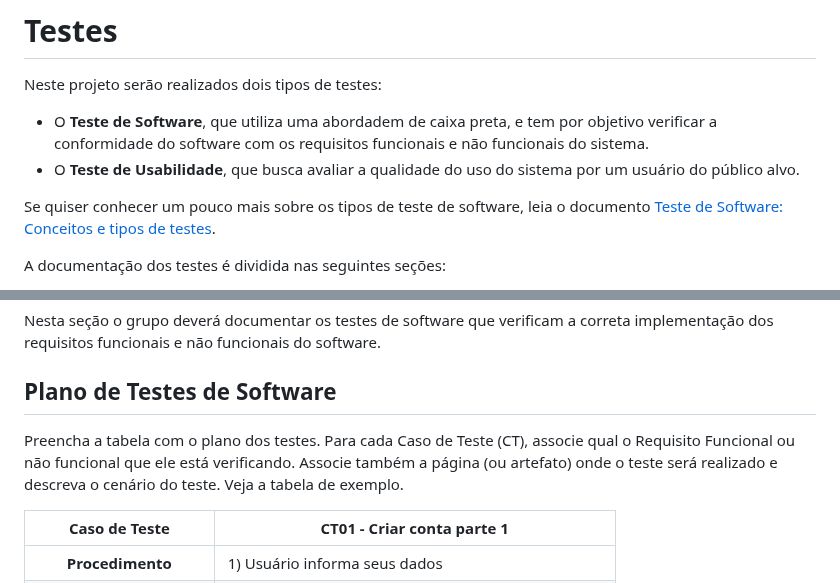
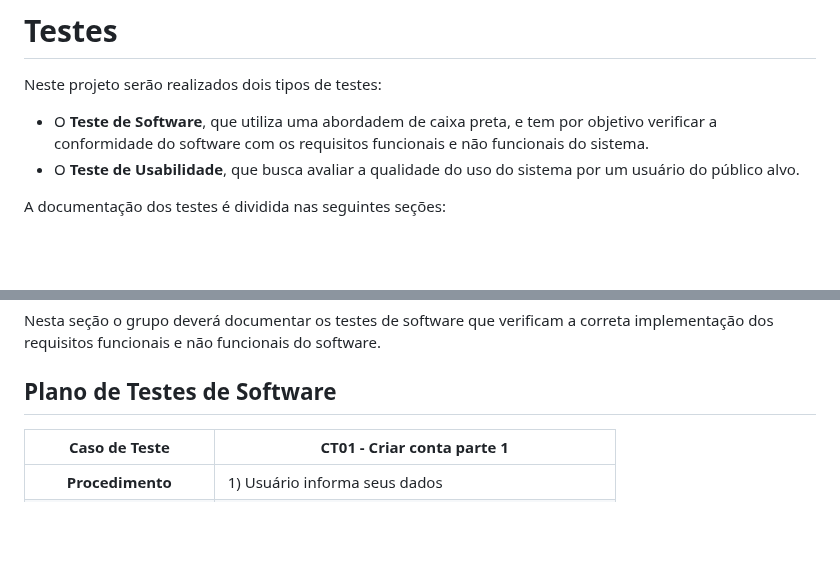
Before and after one commit to ICEI-PUC-Minas-PCO-SI/pco-si-2023-2-p1-tiaw-t1-g2-cinespark, a Markdown page: docs/tests.md, 2 parts joined by grey strips. GitHub-like rendering; blank space fills up the shorter version.

Commit message:
Update tests.md
correções

```diff
--- a/docs/tests.md
+++ b/docs/tests.md
@@ -4,8 +4,6 @@ Neste projeto serão realizados dois tipos de testes:
 
  - O **Teste de Software**, que utiliza uma abordadem de caixa preta, e tem por objetivo verificar a conformidade do software com os requisitos funcionais e não funcionais do sistema.
  - O **Teste de Usabilidade**, que busca avaliar a qualidade do uso do sistema por um usuário do público alvo.
-
-Se quiser conhecer um pouco mais sobre os tipos de teste de software, leia o documento [Teste de Software: Conceitos e tipos de testes](https://blog.onedaytesting.com.br/teste-de-software/).
 
 A documentação dos testes é dividida nas seguintes seções:
 
@@ -21,9 +19,6 @@ A documentação dos testes é dividida nas seguintes seções:
 Nesta seção o grupo deverá documentar os testes de software que verificam a correta implementação dos requisitos funcionais e não funcionais do software.
 
 ## Plano de Testes de Software
-
-Preencha a tabela com o plano dos testes. Para cada Caso de Teste (CT), associe qual o Requisito  Funcional ou não funcional que ele está verificando. Associe também a página (ou artefato) onde o teste será realizado e descreva o cenário do teste. Veja a tabela de exemplo.
-
 
 **Caso de Teste** | **CT01 - Criar conta parte 1**
  :--------------: | ------------
```
